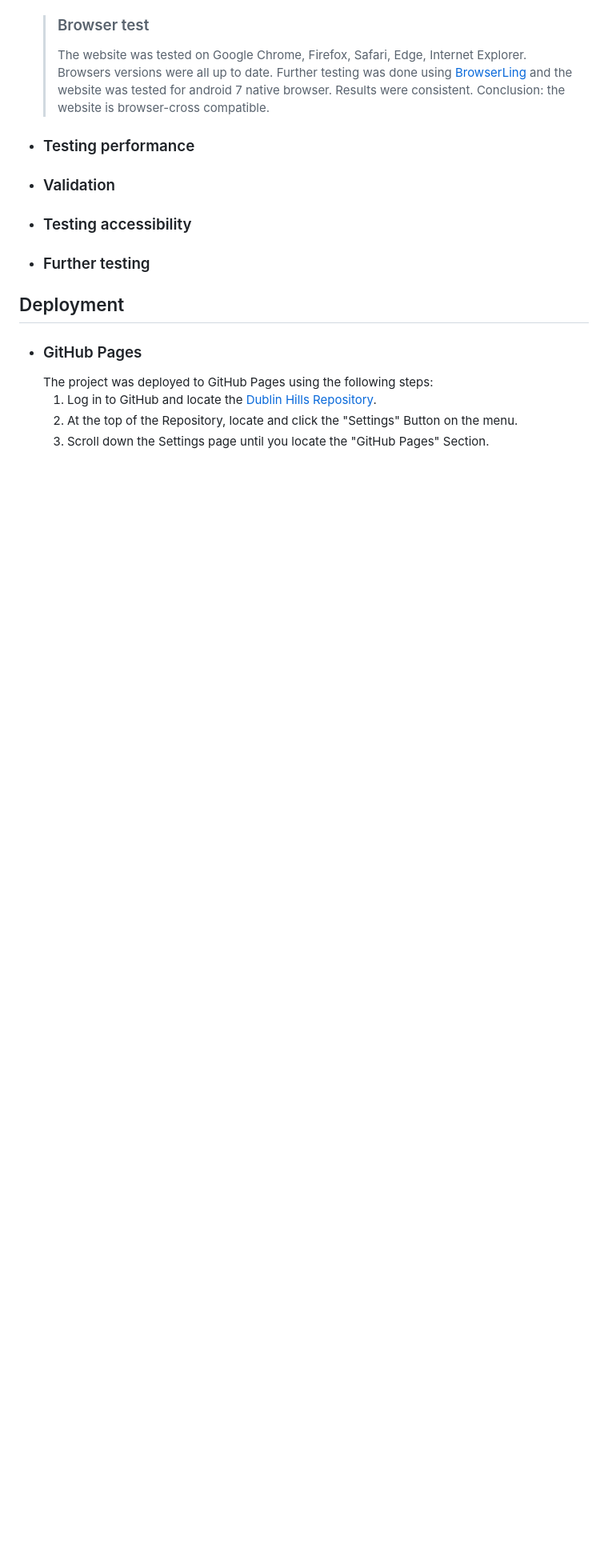
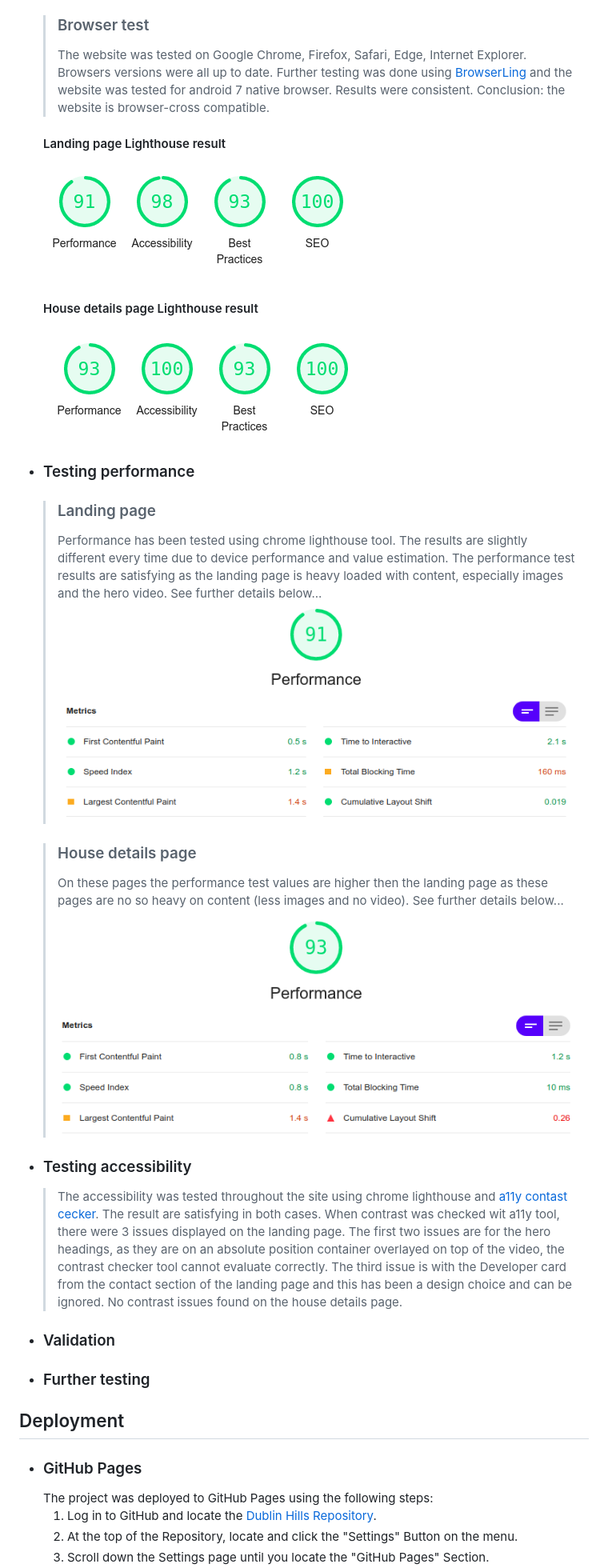
Before and after one commit to pinco227/dublin-hills, a Markdown page: README.md, the part around the change. Shown: that part at 80% size. Drawn GitHub-style; pictures changed too: docs/house-lighthouse-perf.png (added), docs/house-lighthouse.png (added), docs/landing-lighthouse.png (added); blank space fills up the shorter version.

Commit message:
docs(testing): test and document for performance and accessibility

```diff
--- a/README.md
+++ b/README.md
@@ -284,9 +284,22 @@ Website's features are presented in an importance order.
     > ### Browser test
     > The website was tested on Google Chrome, Firefox, Safari, Edge, Internet Explorer. Browsers versions were all up to date. Further testing was done using [BrowserLing](https://www.browserling.com/) and the website was tested for android 7 native browser. Results were consistent. Conclusion: the website is browser-cross compatible.
 
+  #### Landing page Lighthouse result
+  ![LightHouse Landing Page Results](https://github.com/pinco227/dublin-hills/blob/main/docs/landing-lighthouse.png)
+  #### House details page Lighthouse result
+  ![LightHouse Landing Page Results](https://github.com/pinco227/dublin-hills/blob/main/docs/house-lighthouse.png)
 - ### Testing performance
+  > ### Landing page
+  > Performance has been tested using chrome lighthouse tool. The results are slightly different every time due to device performance and value estimation. The performance test results are satisfying as the landing page is heavy loaded with content, especially images and the hero video. See further details below...
+  > ![LightHouse Landing Page Performance](https://github.com/pinco227/dublin-hills/blob/main/docs/landing-perf.png)
+
+  > ### House details page
+  > On these pages the performance test values are higher then the landing page as these pages are no so heavy on content (less images and no video). See further details below...
+  > ![LightHouse House Page Performance](https://github.com/pinco227/dublin-hills/blob/main/docs/house-lighthouse-perf.png)
+
+- ### Testing accessibility
+  > The accessibility was tested throughout the site using chrome lighthouse and [a11y contast cecker](https://color.a11y.com/Contrast/). The result are satisfying in both cases. When contrast was checked wit a11y tool, there were 3 issues displayed on the landing page. The first two issues are for the hero headings, as they are on an absolute position container overlayed on top of the video, the contrast checker tool cannot evaluate correctly. The third issue is with the Developer card from the contact section of the landing page and this has been a design choice and can be ignored. No contrast issues found on the house details page.
 - ### Validation
-- ### Testing accessibility
 - ### Further testing
 
 ## Deployment
```
